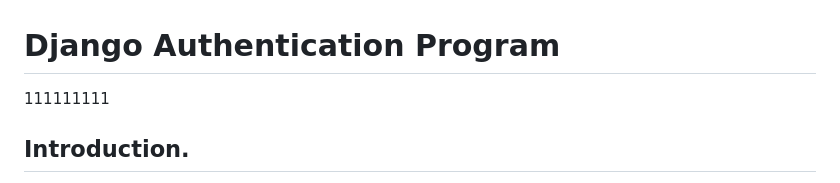
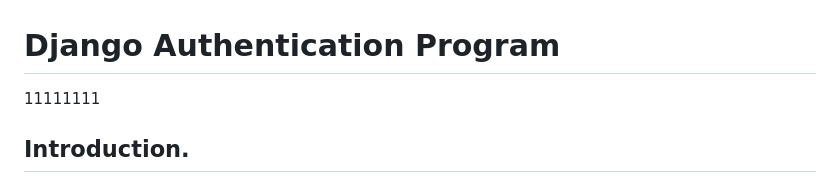
Before and after one commit to kikulwe/authenticate, a Markdown page: README.md, the part around the change. Rendered like a GitHub page.

```diff
--- a/README.md
+++ b/README.md
@@ -1,5 +1,5 @@
 # Django Authentication Program
-111111111
+11111111
 ## Introduction.
 
 This is a simple authentication program built using Django, HTML, and CSS. The purpose of this program is to provide user authentication functionality, allowing users to register, log in, and log out of the application. The program uses Django's built-in authentication system and provides a user-friendly interface with HTML and CSS.
```
